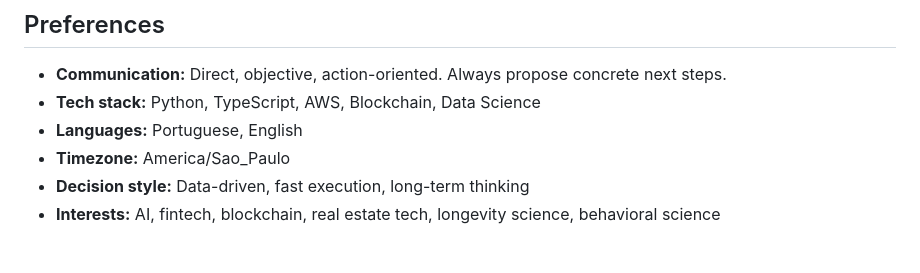
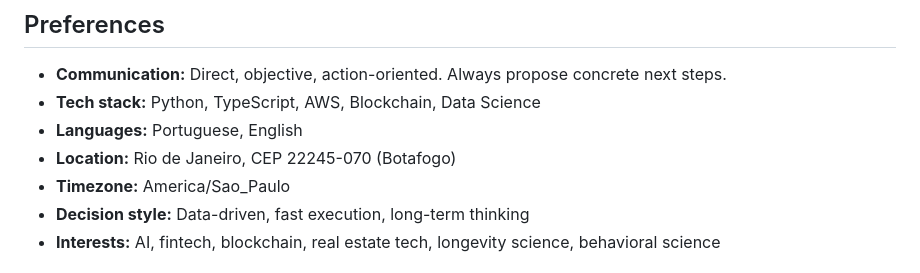
Before and after one commit to tiagoclaw/openclaw-brain, a Markdown page: USER.md, the part around the change. Rendered like a GitHub page.

Commit message:
feat: adiciona localização do usuário
- Rio de Janeiro, CEP 22245-070 (Botafogo)
- Atualiza perfil com endereço informado
- Facilita weather e contexto local futuro

```diff
--- a/USER.md
+++ b/USER.md
@@ -17,6 +17,7 @@
 - **Communication:** Direct, objective, action-oriented. Always propose concrete next steps.
 - **Tech stack:** Python, TypeScript, AWS, Blockchain, Data Science
 - **Languages:** Portuguese, English
+- **Location:** Rio de Janeiro, CEP 22245-070 (Botafogo)
 - **Timezone:** America/Sao_Paulo
 - **Decision style:** Data-driven, fast execution, long-term thinking
 - **Interests:** AI, fintech, blockchain, real estate tech, longevity science, behavioral science
```
